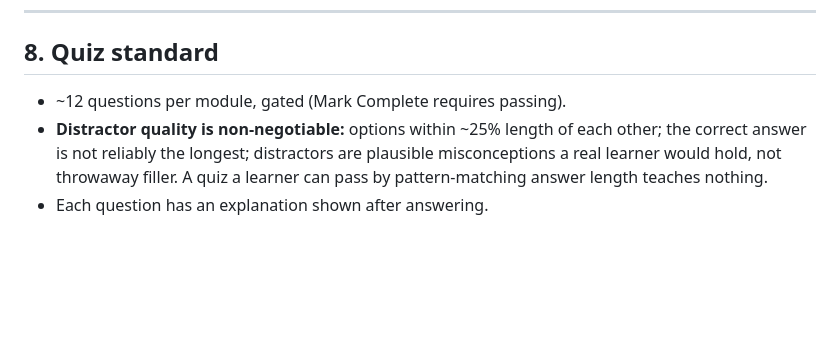
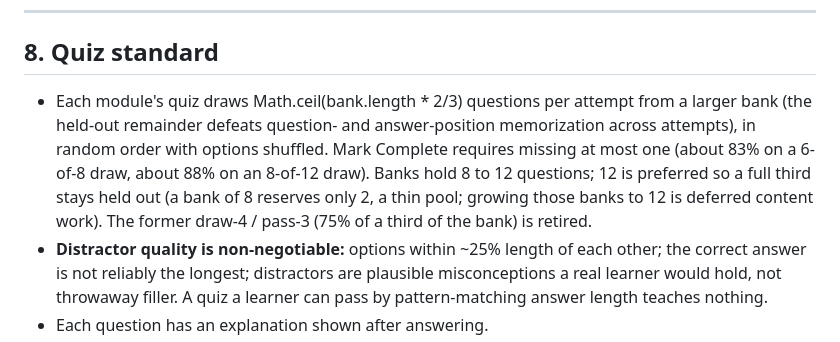
Before and after one commit to CyberZombie2070/shipthatworks, a Markdown page: _specs/COURSE-DESIGN-PRINCIPLES.md, the part around the change. GitHub-like rendering; blank space fills up the shorter version.

Commit message:
docs: bank quiz-gate rule into design principles section 8 [ai-assisted]

```diff
--- a/_specs/COURSE-DESIGN-PRINCIPLES.md
+++ b/_specs/COURSE-DESIGN-PRINCIPLES.md
@@ -152,7 +152,7 @@ This course is MORE interactive than typical video courses; that is the moat. Av
 
 ## 8. Quiz standard
 
-- ~12 questions per module, gated (Mark Complete requires passing).
+- Each module's quiz draws Math.ceil(bank.length * 2/3) questions per attempt from a larger bank (the held-out remainder defeats question- and answer-position memorization across attempts), in random order with options shuffled. Mark Complete requires missing at most one (about 83% on a 6-of-8 draw, about 88% on an 8-of-12 draw). Banks hold 8 to 12 questions; 12 is preferred so a full third stays held out (a bank of 8 reserves only 2, a thin pool; growing those banks to 12 is deferred content work). The former draw-4 / pass-3 (75% of a third of the bank) is retired.
 - **Distractor quality is non-negotiable:** options within ~25% length of each other; the correct answer is not reliably the longest; distractors are plausible misconceptions a real learner would hold, not throwaway filler. A quiz a learner can pass by pattern-matching answer length teaches nothing.
 - Each question has an explanation shown after answering.
 - Memory/personalization caveat: any question or floor step that says "ask Claude" must note results differ if the learner has personalized Claude.
```
